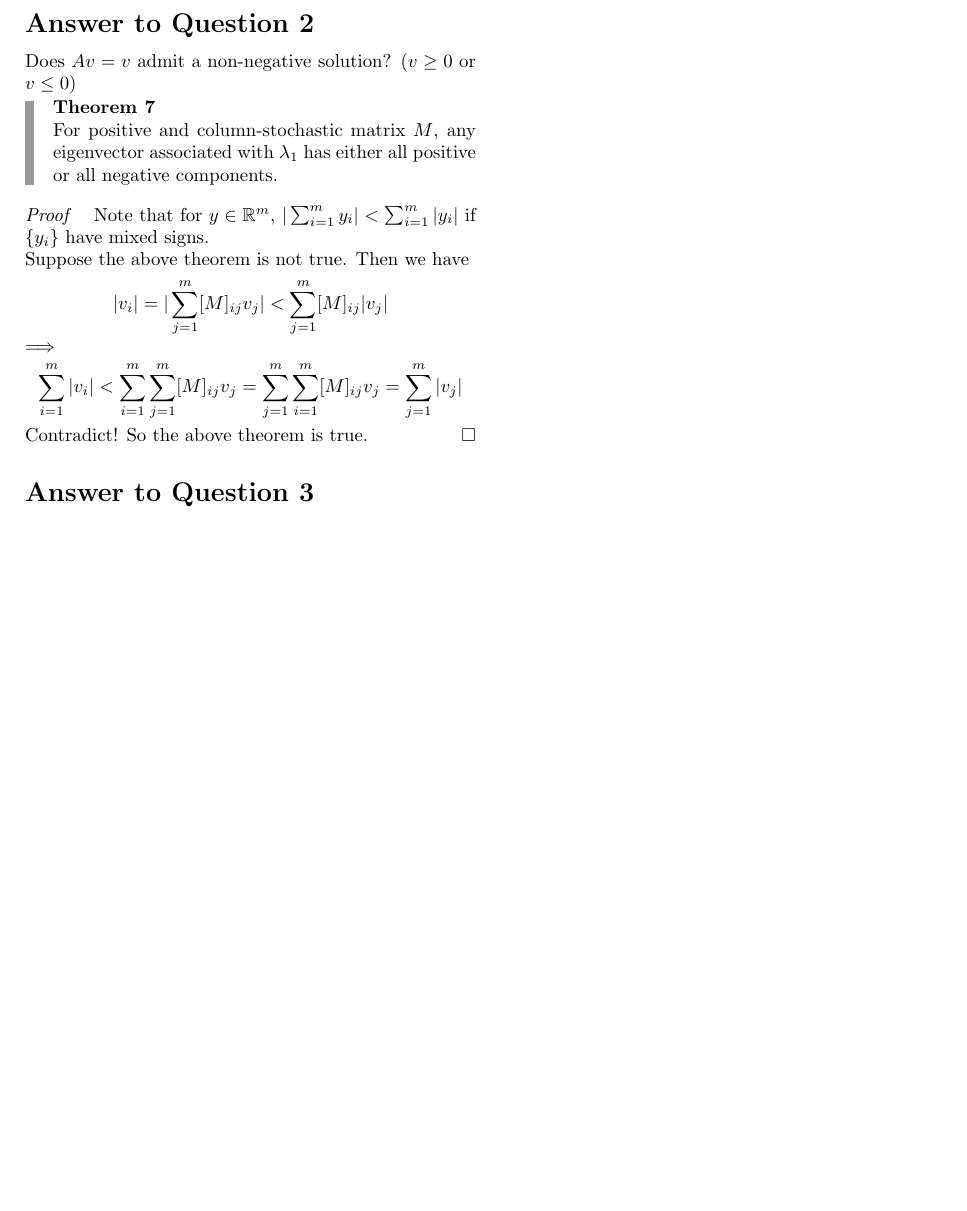
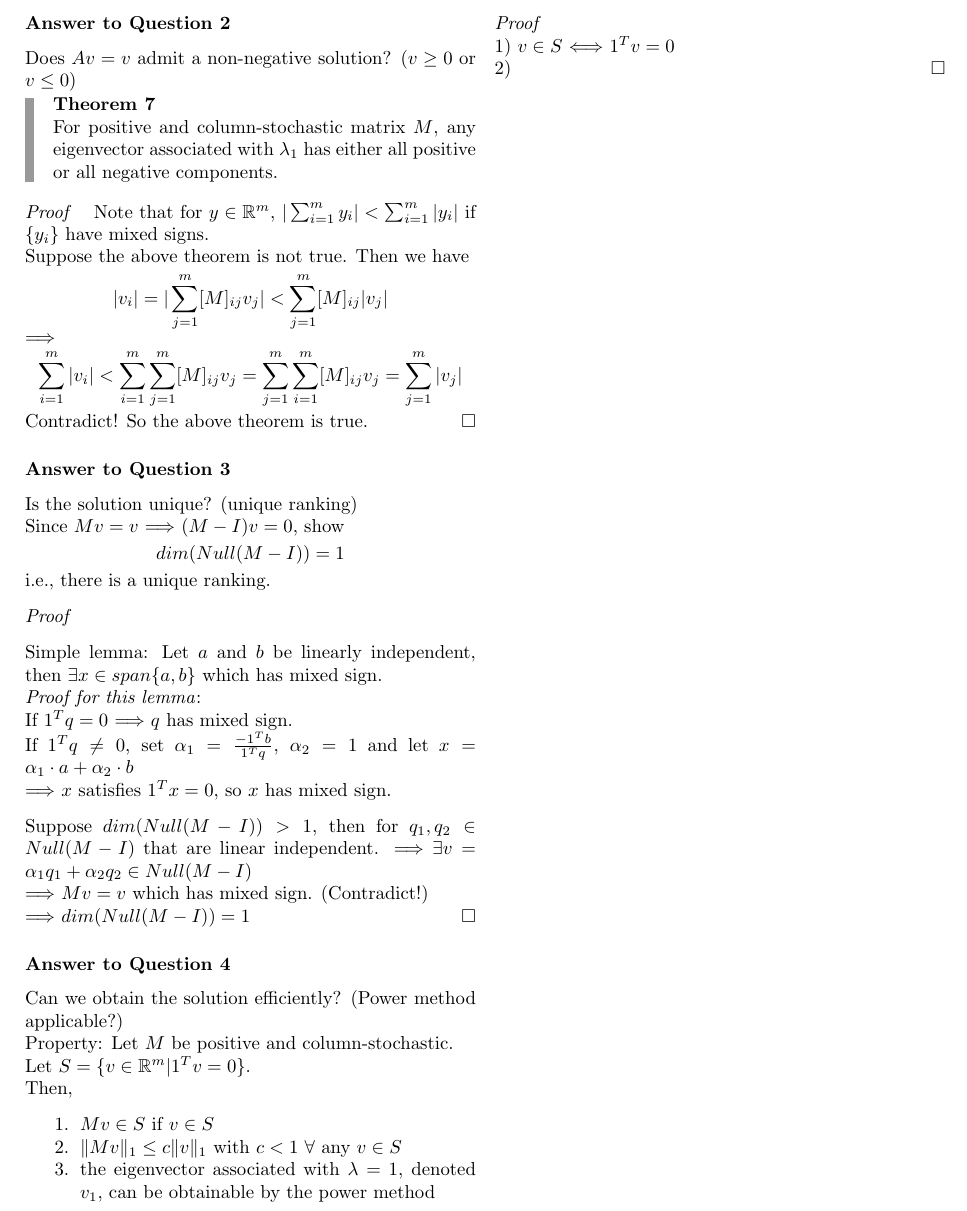
Before and after one commit to BinghaoHe/MatrixAnalysisNotes, a LaTeX document (Notes.tex, which reads sections/lecture_5.tex): part of page 15 of 15, cut so that both start at the same text, the shorter picture padded with empty space. Compiled offline with pdfLaTeX.

Commit message:
adjust ch5, not completed yet

```diff
--- a/sections/lecture_5.tex
+++ b/sections/lecture_5.tex
@@ -120,7 +120,7 @@ This is positive column-stochastic
     1^TM = (1-\beta)1^TA + \beta 1^T \left( \frac{11^T}{m} \right) = 1^T
 \]
 
-\subsection{Answer to Question 2}
+\subsubsection{Answer to Question 2}
 Does $Av=v$ admit a non-negative solution? ($v\geq 0$ or $v\leq 0$)
 
 \begin{theorem}
@@ -139,7 +139,42 @@ Does $Av=v$ admit a non-negative solution? ($v\geq 0$ or $v\leq 0$)
     Contradict! So the above theorem is true.
 \end{proof}
 
-\subsection{Answer to Question 3}
+\subsubsection{Answer to Question 3}
+Is the solution unique? (unique ranking) \\
+Since $Mv=v$ $\Longrightarrow$ $(M-I)v=0$, show
+\[
+    dim(Null(M-I))=1
+\]
+i.e., there is a unique ranking.
 
+\begin{proof}
+
+    Simple lemma: Let $a$ and $b$ be linearly independent, then $\exists x\in span\{a,b\}$ which has mixed sign. \\
+    \emph{Proof for this lemma}: \\
+    If $1^Tq=0$ $\Longrightarrow$ $q$ has mixed sign. \\
+    If $1^Tq\neq 0$, set $\alpha_1 = \frac{-1^Tb}{1^Tq}$, $\alpha_2=1$ and let $x=\alpha_1\cdot a+\alpha_2\cdot b$ \\
+    $\Longrightarrow$ $x$ satisfies $1^Tx=0$, so $x$ has mixed sign.
+
+    Suppose $dim(Null(M-I))>1$, then for $q_1,q_2\in Null(M-I)$ that are linear independent.
+    $\Longrightarrow$ $\exists v= \alpha_1 q_1  + \alpha_2 q_2 \in Null(M-I)$ \\
+    $\Longrightarrow$ $Mv=v$ which has mixed sign. (Contradict!) \\
+    $\Longrightarrow$ $dim(Null(M-I))=1$
+\end{proof}
+
+\subsubsection{Answer to Question 4}
+Can we obtain the solution efficiently? (Power method applicable?) \\
+Property:
+Let $M$ be positive and column-stochastic. \\
+Let $S=\{v\in \mathbb{R}^m | 1^Tv=0 \}$. \\
+Then,
+\begin{enumerate}
+    \item $Mv\in S$ if $v\in S$
+    \item $\|Mv\|_1 \leq c\|v\|_1$ with $c<1$ $\forall$ any $v\in S$
+    \item the eigenvector associated with $\lambda=1$, denoted $v_1$, can be obtainable by the power method
+\end{enumerate}
+\begin{proof} \\
+    1) $v\in S$ $\Longleftrightarrow$ $1^Tv=0$ \\
+    2)
+\end{proof}
 \newpage
 \end{multicols}
```
